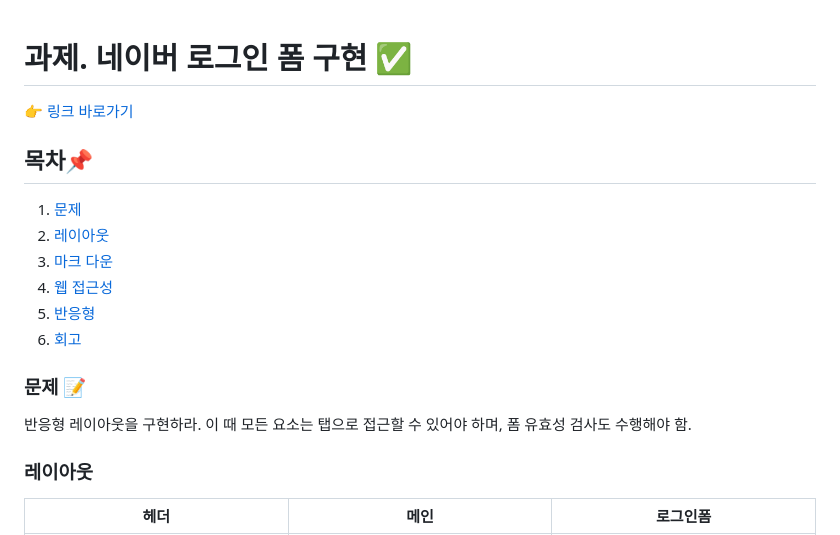
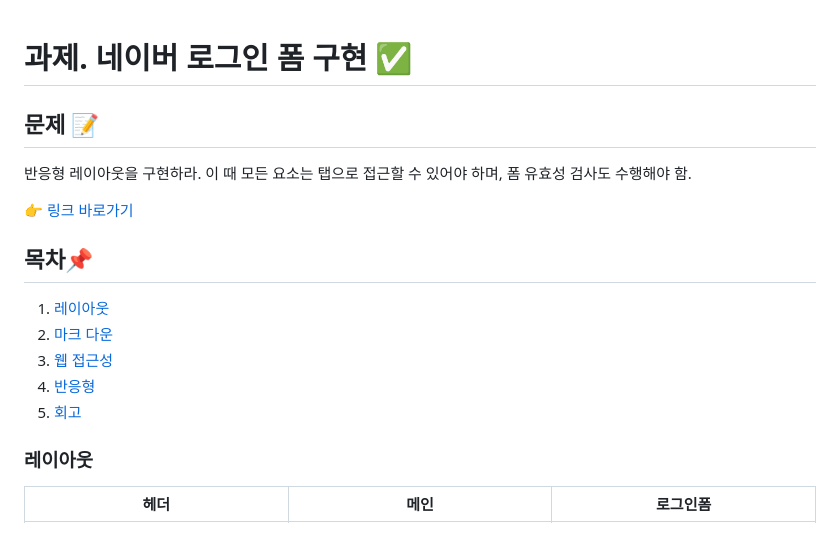
Before and after one commit to myeong-jae-hwi/homework, a Markdown page: md/login.md, the part around the change. Drawn GitHub-style.

```diff
--- a/md/login.md
+++ b/md/login.md
@@ -1,19 +1,18 @@
 # 과제. 네이버 로그인 폼 구현 ✅
+
+## 문제 📝
+
+반응형 레이아웃을 구현하라. 이 때 모든 요소는 탭으로 접근할 수 있어야 하며, 폼 유효성 검사도 수행해야 함.
 
 [👉 링크 바로가기](https://myeong-jae-hwi.github.io/homework/login/login.html)
 
 
 ## 목차📌
-1. [문제](#문제-)
-2. [레이아웃](#레이아웃)
-3. [마크 다운](#마크-다운)
-4. [웹 접근성](#웹-접근성)
-5. [반응형](#반응형)
-6. [회고](#회고)
-
-### 문제 📝
-
-반응형 레이아웃을 구현하라. 이 때 모든 요소는 탭으로 접근할 수 있어야 하며, 폼 유효성 검사도 수행해야 함.
+1. [레이아웃](#레이아웃)
+2. [마크 다운](#마크-다운)
+3. [웹 접근성](#웹-접근성)
+4. [반응형](#반응형)
+5. [회고](#회고)
 
 ### 레이아웃
 
```
